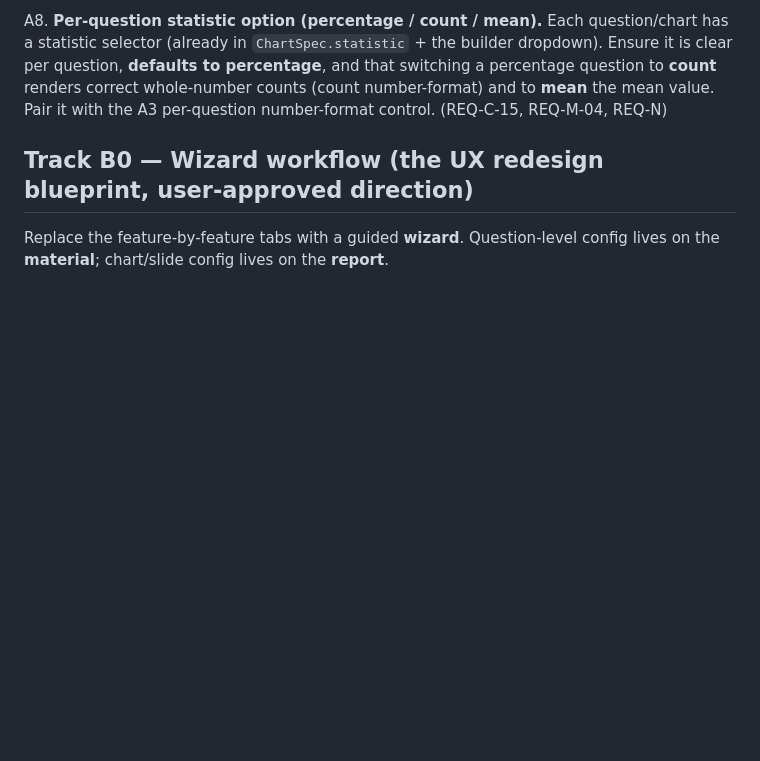
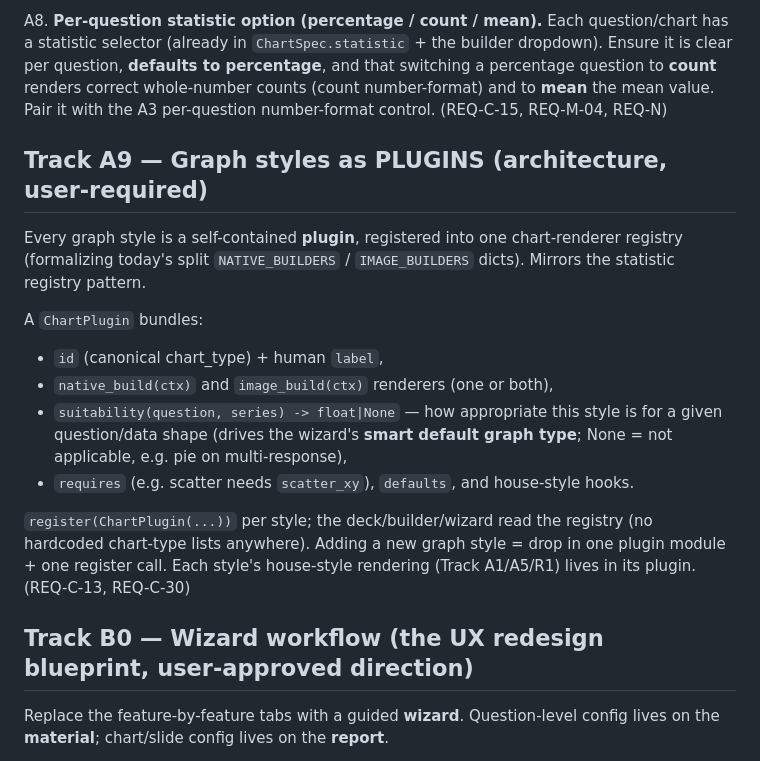
Before and after one commit to egoJohan/nsight-reportgen, a Markdown page: docs/remediation-quality-ux.md, the part around the change. Drawn GitHub-style; blank space fills up the shorter version.

Commit message:
docs: A9 — graph styles as plugins (ChartPlugin registry: native+image renderers + suitability + requires)
Co-Authored-By: Claude Opus 4.8 (1M context) <noreply@anthropic.com>

```diff
--- a/docs/remediation-quality-ux.md
+++ b/docs/remediation-quality-ux.md
@@ -55,6 +55,24 @@ A8. **Per-question statistic option (percentage / count / mean).** Each question
     per question, **defaults to percentage**, and that switching a percentage question to **count**
     renders correct whole-number counts (count number-format) and to **mean** the mean value. Pair it
     with the A3 per-question number-format control. (REQ-C-15, REQ-M-04, REQ-N)
+
+## Track A9 — Graph styles as PLUGINS (architecture, user-required)
+
+Every graph style is a self-contained **plugin**, registered into one chart-renderer registry
+(formalizing today's split `NATIVE_BUILDERS` / `IMAGE_BUILDERS` dicts). Mirrors the statistic
+registry pattern.
+
+A `ChartPlugin` bundles:
+- `id` (canonical chart_type) + human `label`,
+- `native_build(ctx)` and `image_build(ctx)` renderers (one or both),
+- `suitability(question, series) -> float|None` — how appropriate this style is for a given
+  question/data shape (drives the wizard's **smart default graph type**; None = not applicable, e.g.
+  pie on multi-response),
+- `requires` (e.g. scatter needs `scatter_xy`), `defaults`, and house-style hooks.
+
+`register(ChartPlugin(...))` per style; the deck/builder/wizard read the registry (no hardcoded
+chart-type lists anywhere). Adding a new graph style = drop in one plugin module + one register call.
+Each style's house-style rendering (Track A1/A5/R1) lives in its plugin. (REQ-C-13, REQ-C-30)
 
 ## Track B0 — Wizard workflow (the UX redesign blueprint, user-approved direction)
 
```
